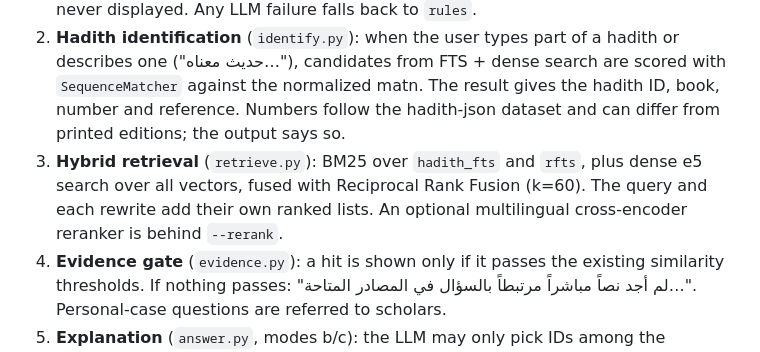
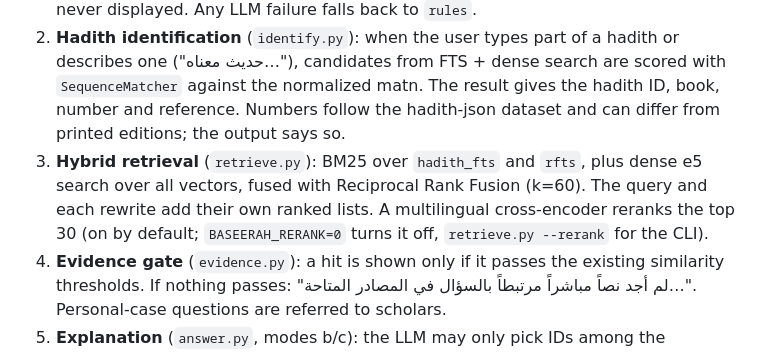
Before and after one commit to khaled222K/Baseerah-AI, a Markdown page: README.md, the part around the change. Drawn GitHub-style.

Commit message:
README: reranker is on by default
Co-Authored-By: Claude Opus 5.5 <noreply@anthropic.com>
Claude-Session: https://claude.ai/code/session_01Hhwbie7gCqL1xFXfaecNAU

```diff
--- a/README.md
+++ b/README.md
@@ -45,7 +45,7 @@ Without `--mode`, `ask.py` and the API use `BASEERAH_LLM` if set, otherwise retr
 
 1. **Query understanding** (`understand.py`): the question (Gulf dialect or MSA) becomes formal-Arabic search rewrites and keywords. The `rules` backend (Gulf→MSA lexicon + keyword extraction) needs no model; the `anthropic` / `openai` backends ask the LLM for JSON only, with no search tool. Rewrites are used for search only and are never displayed. Any LLM failure falls back to `rules`.
 2. **Hadith identification** (`identify.py`): when the user types part of a hadith or describes one ("حديث معناه…"), candidates from FTS + dense search are scored with `SequenceMatcher` against the normalized matn. The result gives the hadith ID, book, number and reference. Numbers follow the hadith-json dataset and can differ from printed editions; the output says so.
-3. **Hybrid retrieval** (`retrieve.py`): BM25 over `hadith_fts` and `rfts`, plus dense e5 search over all vectors, fused with Reciprocal Rank Fusion (k=60). The query and each rewrite add their own ranked lists. An optional multilingual cross-encoder reranker is behind `--rerank`.
+3. **Hybrid retrieval** (`retrieve.py`): BM25 over `hadith_fts` and `rfts`, plus dense e5 search over all vectors, fused with Reciprocal Rank Fusion (k=60). The query and each rewrite add their own ranked lists. A multilingual cross-encoder reranks the top 30 (on by default; `BASEERAH_RERANK=0` turns it off, `retrieve.py --rerank` for the CLI).
 4. **Evidence gate** (`evidence.py`): a hit is shown only if it passes the existing similarity thresholds. If nothing passes: "لم أجد نصاً مباشراً مرتبطاً بالسؤال في المصادر المتاحة…". Personal-case questions are referred to scholars.
 5. **Explanation** (`answer.py`, modes b/c): the LLM may only pick IDs among the retrieved texts and write a short explanation. Any explanation that quotes text not present in the displayed passages is dropped (`quotes_ok`, using `verify.MARKS`).
 
```
